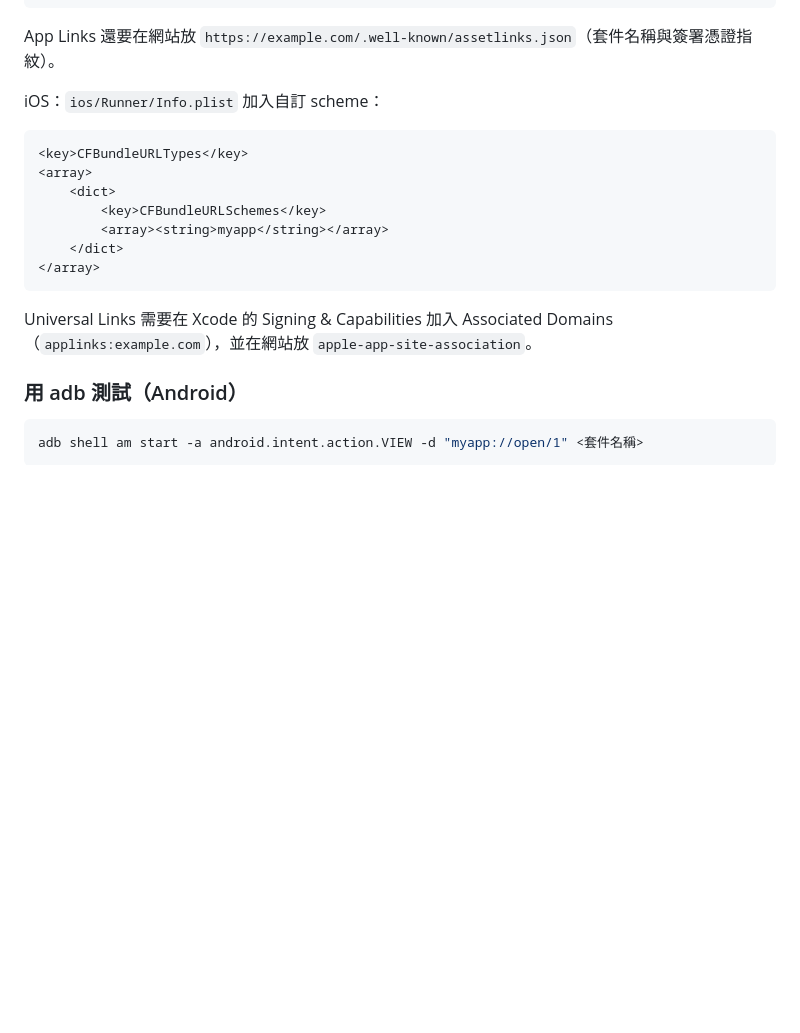
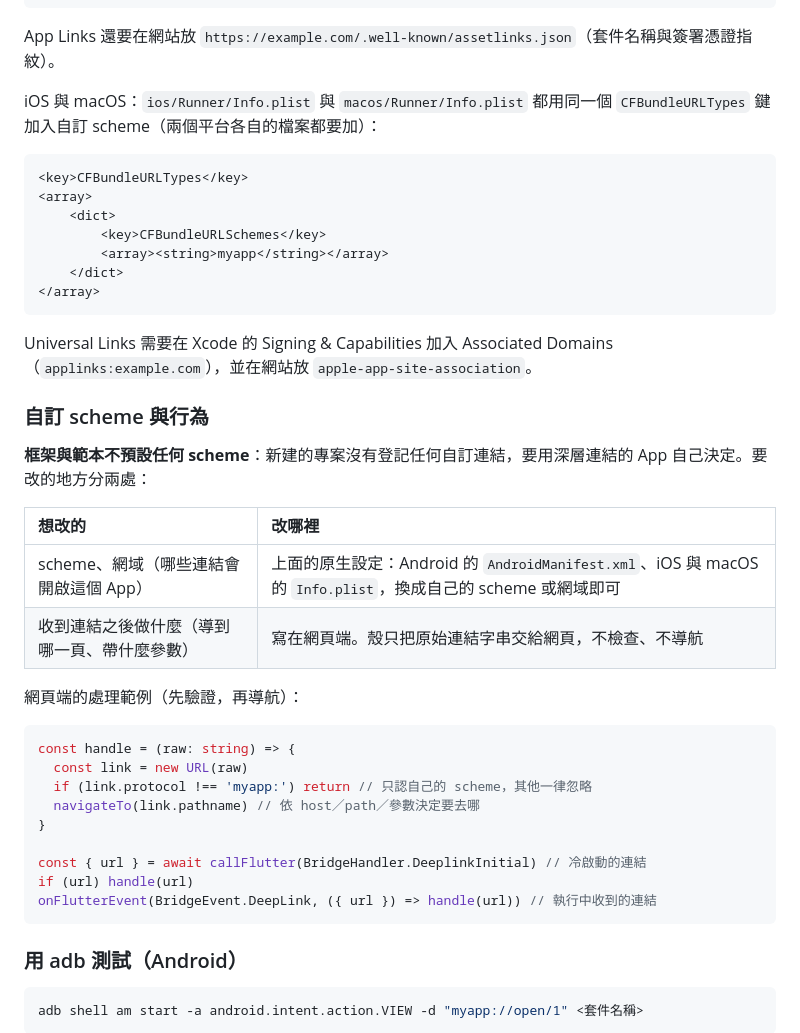
Before and after one commit to Aqutter/aqutter, a Markdown page: docs/native-features.md, the part around the change. GitHub-like rendering; blank space fills up the shorter version.

Commit message:
docs(native-features): macOS deep link setup and how to customize the scheme and behavior (#42)
Closes #41

Co-authored-by: Claude Sonnet 5.5 <noreply@anthropic.com>

````diff
--- a/docs/native-features.md
+++ b/docs/native-features.md
@@ -124,7 +124,7 @@ Android：`android/app/src/main/AndroidManifest.xml` 的 `MainActivity` 內加
 
 App Links 還要在網站放 `https://example.com/.well-known/assetlinks.json`（套件名稱與簽署憑證指紋）。
 
-iOS：`ios/Runner/Info.plist` 加入自訂 scheme：
+iOS 與 macOS：`ios/Runner/Info.plist` 與 `macos/Runner/Info.plist` 都用同一個 `CFBundleURLTypes` 鍵加入自訂 scheme（兩個平台各自的檔案都要加）：
 
 ```xml
 <key>CFBundleURLTypes</key>
@@ -137,6 +137,29 @@ iOS：`ios/Runner/Info.plist` 加入自訂 scheme：
 ```
 
 Universal Links 需要在 Xcode 的 Signing & Capabilities 加入 Associated Domains（`applinks:example.com`），並在網站放 `apple-app-site-association`。
+
+### 自訂 scheme 與行為
+
+**框架與範本不預設任何 scheme**：新建的專案沒有登記任何自訂連結，要用深層連結的 App 自己決定。要改的地方分兩處：
+
+| 想改的 | 改哪裡 |
+| :--- | :--- |
+| scheme、網域（哪些連結會開啟這個 App） | 上面的原生設定：Android 的 `AndroidManifest.xml`、iOS 與 macOS 的 `Info.plist`，換成自己的 scheme 或網域即可 |
+| 收到連結之後做什麼（導到哪一頁、帶什麼參數） | 寫在網頁端。殼只把原始連結字串交給網頁，不檢查、不導航 |
+
+網頁端的處理範例（先驗證，再導航）：
+
+```ts
+const handle = (raw: string) => {
+  const link = new URL(raw)
+  if (link.protocol !== 'myapp:') return // 只認自己的 scheme，其他一律忽略
+  navigateTo(link.pathname) // 依 host／path／參數決定要去哪
+}
+
+const { url } = await callFlutter(BridgeHandler.DeeplinkInitial) // 冷啟動的連結
+if (url) handle(url)
+onFlutterEvent(BridgeEvent.DeepLink, ({ url }) => handle(url)) // 執行中收到的連結
+```
 
 ### 用 adb 測試（Android）
 
````
